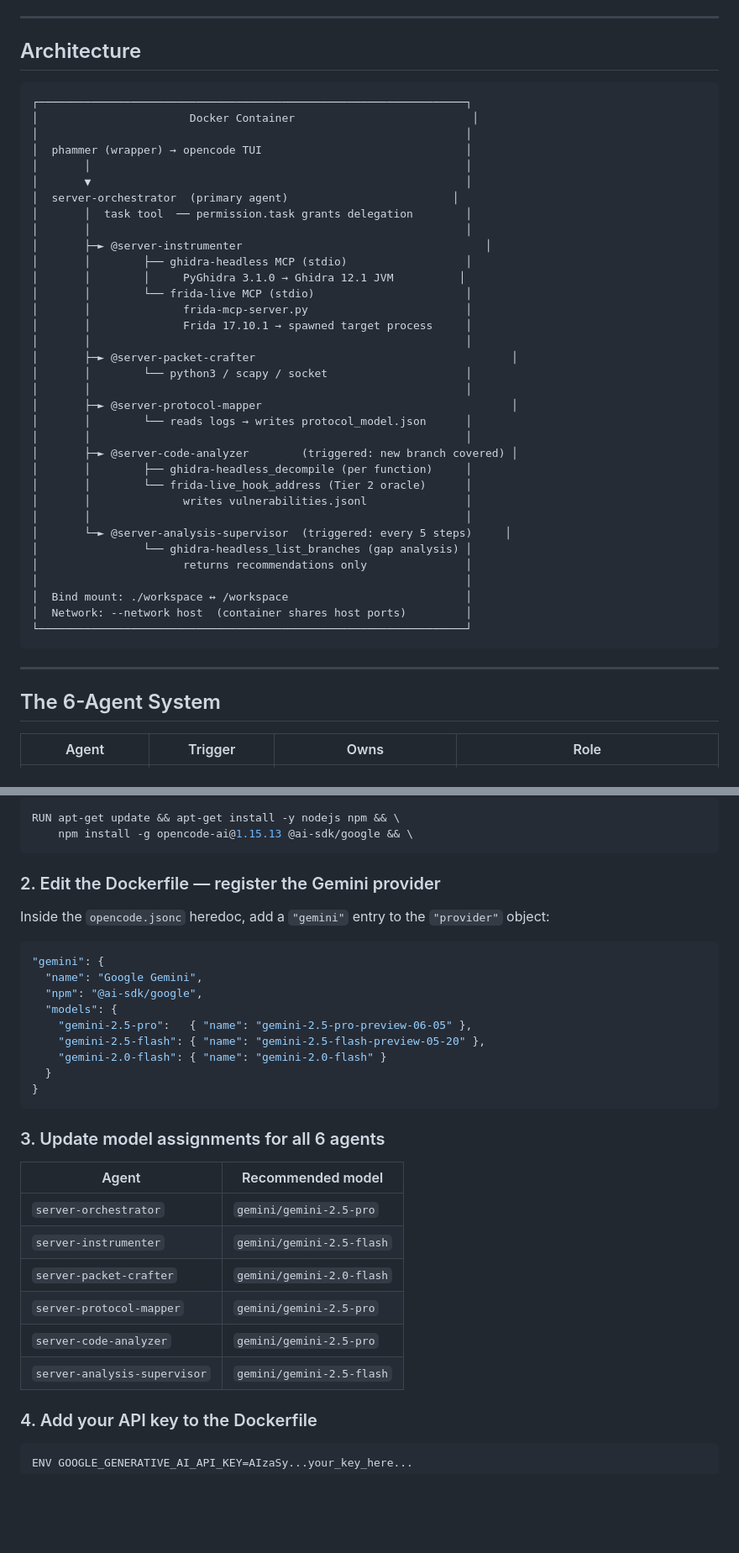
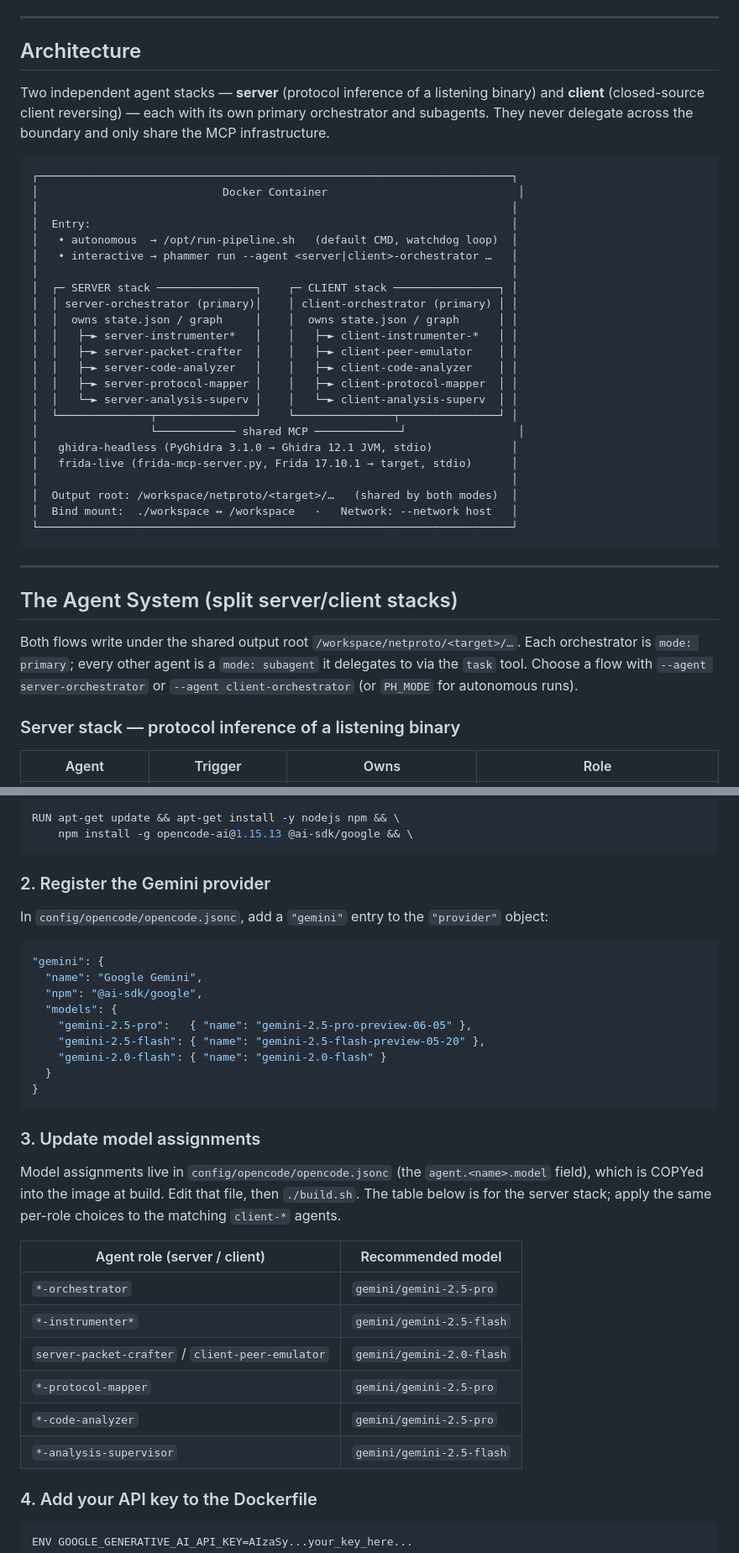
Before and after one commit to MaximDehtear/packethammer, a Markdown page: README.md, 2 parts joined by grey strips. Shown at 84% size. GitHub-like rendering; folded sections open; blank space fills up the shorter version.

Commit message:
Rewrite README architecture for split server/client agent stacks
- Architecture diagram: two stacks (server + client orchestrators) sharing MCP,
  with the autonomous/interactive entry points and shared output root
- "The Agent System": separate server-stack and client-stack tables; updated
  triggers/owners (client log ownership, peer-emulator lifecycle,
  priority_ghidra_branches, knowledge.jsonl append)
- Agent boundaries: cross-stack delegation forbidden; client sole-writer rule
- How It Works layer 3, Gemini provider/model steps, and Directory Structure
  updated for the externalized config/opencode/ (no more Dockerfile heredoc)

````diff
--- a/README.md
+++ b/README.md
@@ -73,46 +73,46 @@ live_addr     = ghidra_addr − image_base + live_base
 
 ## Architecture
 
+Two independent agent stacks — **server** (protocol inference of a listening binary) and
+**client** (closed-source client reversing) — each with its own primary orchestrator and
+subagents. They never delegate across the boundary and only share the MCP infrastructure.
+
 ```
-┌─────────────────────────────────────────────────────────────────┐
-│                       Docker Container                           │
-│                                                                 │
-│  phammer (wrapper) → opencode TUI                               │
-│       │                                                         │
-│       ▼                                                         │
-│  server-orchestrator  (primary agent)                         │
-│       │  task tool  ── permission.task grants delegation        │
-│       │                                                         │
-│       ├─► @server-instrumenter                                     │
-│       │        ├── ghidra-headless MCP (stdio)                  │
-│       │        │     PyGhidra 3.1.0 → Ghidra 12.1 JVM          │
-│       │        └── frida-live MCP (stdio)                       │
-│       │              frida-mcp-server.py                        │
-│       │              Frida 17.10.1 → spawned target process     │
-│       │                                                         │
-│       ├─► @server-packet-crafter                                       │
-│       │        └── python3 / scapy / socket                     │
-│       │                                                         │
-│       ├─► @server-protocol-mapper                                      │
-│       │        └── reads logs → writes protocol_model.json      │
-│       │                                                         │
-│       ├─► @server-code-analyzer        (triggered: new branch covered) │
-│       │        ├── ghidra-headless_decompile (per function)     │
-│       │        └── frida-live_hook_address (Tier 2 oracle)      │
-│       │              writes vulnerabilities.jsonl               │
-│       │                                                         │
-│       └─► @server-analysis-supervisor  (triggered: every 5 steps)     │
-│                └── ghidra-headless_list_branches (gap analysis) │
-│                      returns recommendations only               │
-│                                                                 │
-│  Bind mount: ./workspace ↔ /workspace                           │
-│  Network: --network host  (container shares host ports)         │
-└─────────────────────────────────────────────────────────────────┘
+┌────────────────────────────────────────────────────────────────────────┐
+│                            Docker Container                             │
+│                                                                        │
+│  Entry:                                                                │
+│   • autonomous  → /opt/run-pipeline.sh   (default CMD, watchdog loop)  │
+│   • interactive → phammer run --agent <server|client>-orchestrator …   │
+│                                                                        │
+│  ┌─ SERVER stack ───────────────┐    ┌─ CLIENT stack ────────────────┐ │
+│  │ server-orchestrator (primary)│    │ client-orchestrator (primary) │ │
+│  │  owns state.json / graph     │    │  owns state.json / graph      │ │
+│  │   ├─► server-instrumenter*   │    │   ├─► client-instrumenter-*   │ │
+│  │   ├─► server-packet-crafter  │    │   ├─► client-peer-emulator    │ │
+│  │   ├─► server-code-analyzer   │    │   ├─► client-code-analyzer    │ │
+│  │   ├─► server-protocol-mapper │    │   ├─► client-protocol-mapper  │ │
+│  │   └─► server-analysis-superv │    │   └─► client-analysis-superv  │ │
+│  └──────────────┬───────────────┘    └───────────────┬───────────────┘ │
+│                 └──────────── shared MCP ─────────────┘                 │
+│   ghidra-headless (PyGhidra 3.1.0 → Ghidra 12.1 JVM, stdio)            │
+│   frida-live (frida-mcp-server.py, Frida 17.10.1 → target, stdio)      │
+│                                                                        │
+│  Output root: /workspace/netproto/<target>/…   (shared by both modes)  │
+│  Bind mount:  ./workspace ↔ /workspace   ·   Network: --network host   │
+└────────────────────────────────────────────────────────────────────────┘
 ```
 
 ---
 
-## The 6-Agent System
+## The Agent System (split server/client stacks)
+
+Both flows write under the shared output root `/workspace/netproto/<target>/…`. Each
+orchestrator is `mode: primary`; every other agent is a `mode: subagent` it delegates to via
+the `task` tool. Choose a flow with `--agent server-orchestrator` or `--agent client-orchestrator`
+(or `PH_MODE` for autonomous runs).
+
+### Server stack — protocol inference of a listening binary
 
 | Agent | Trigger | Owns | Role |
 |---|---|---|---|
@@ -327,9 +346,9 @@ RUN apt-get update && apt-get install -y nodejs npm && \
     npm install -g opencode-ai@1.15.13 @ai-sdk/google && \
 ```
 
-### 2. Edit the Dockerfile — register the Gemini provider
+### 2. Register the Gemini provider
 
-Inside the `opencode.jsonc` heredoc, add a `"gemini"` entry to the `"provider"` object:
+In `config/opencode/opencode.jsonc`, add a `"gemini"` entry to the `"provider"` object:
 
 ```json
 "gemini": {
@@ -343,16 +362,20 @@ Inside the `opencode.jsonc` heredoc, add a `"gemini"` entry to the `"provider"`
 }
 ```
 
-### 3. Update model assignments for all 6 agents
+### 3. Update model assignments
 
-| Agent | Recommended model |
+Model assignments live in `config/opencode/opencode.jsonc` (the `agent.<name>.model` field),
+which is COPYed into the image at build. Edit that file, then `./build.sh`. The table below is for
+the server stack; apply the same per-role choices to the matching `client-*` agents.
+
+| Agent role (server / client) | Recommended model |
 |---|---|
-| `server-orchestrator` | `gemini/gemini-2.5-pro` |
-| `server-instrumenter` | `gemini/gemini-2.5-flash` |
-| `server-packet-crafter` | `gemini/gemini-2.0-flash` |
-| `server-protocol-mapper` | `gemini/gemini-2.5-pro` |
-| `server-code-analyzer` | `gemini/gemini-2.5-pro` |
-| `server-analysis-supervisor` | `gemini/gemini-2.5-flash` |
+| `*-orchestrator` | `gemini/gemini-2.5-pro` |
+| `*-instrumenter*` | `gemini/gemini-2.5-flash` |
+| `server-packet-crafter` / `client-peer-emulator` | `gemini/gemini-2.0-flash` |
+| `*-protocol-mapper` | `gemini/gemini-2.5-pro` |
+| `*-code-analyzer` | `gemini/gemini-2.5-pro` |
+| `*-analysis-supervisor` | `gemini/gemini-2.5-flash` |
 
 ### 4. Add your API key to the Dockerfile
 
````
Also changed, not shown: other parts of README.md (+35 -12 lines).
